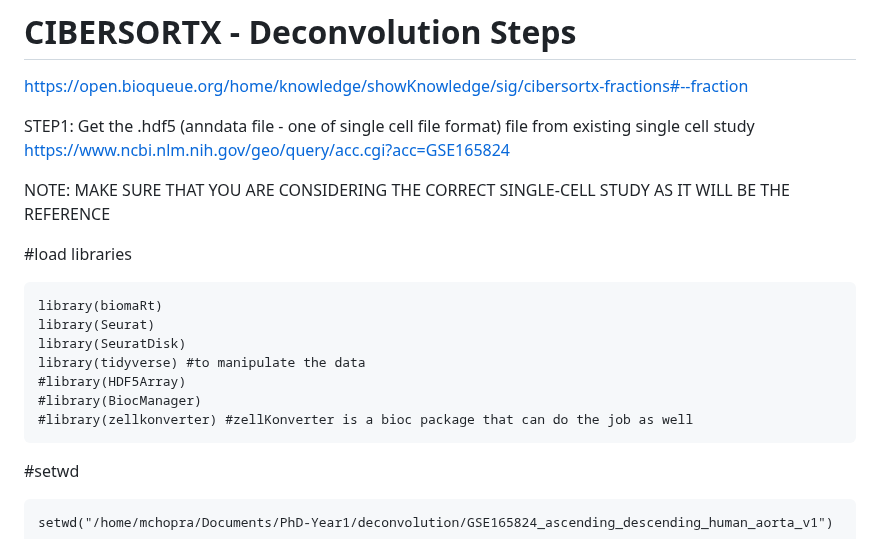
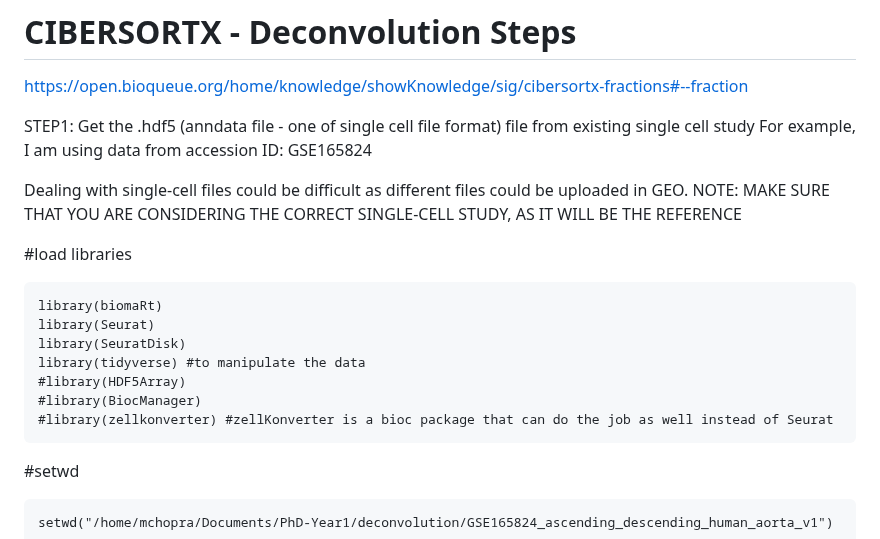
Before and after one commit to chopraamhk/Gene-expression-deconvolution, a Markdown page: README.md, the part around the change. Drawn GitHub-style.

````diff
--- a/README.md
+++ b/README.md
@@ -3,9 +3,10 @@ https://open.bioqueue.org/home/knowledge/showKnowledge/sig/cibersortx-fractions#
 
 STEP1:
 Get the .hdf5 (anndata file - one of single cell file format) file from existing single cell study
-https://www.ncbi.nlm.nih.gov/geo/query/acc.cgi?acc=GSE165824
+For example, I am using data from accession ID: GSE165824
 
-NOTE: MAKE SURE THAT YOU ARE CONSIDERING THE CORRECT SINGLE-CELL STUDY AS IT WILL BE THE REFERENCE
+Dealing with single-cell files could be difficult as different files could be uploaded in GEO.
+NOTE: MAKE SURE THAT YOU ARE CONSIDERING THE CORRECT SINGLE-CELL STUDY, AS IT WILL BE THE REFERENCE
 
 #load libraries
 ```{r}
@@ -15,7 +16,7 @@ library(SeuratDisk)
 library(tidyverse) #to manipulate the data
 #library(HDF5Array)
 #library(BiocManager)
-#library(zellkonverter) #zellKonverter is a bioc package that can do the job as well
+#library(zellkonverter) #zellKonverter is a bioc package that can do the job as well instead of Seurat
 ```
 
 #setwd
````
